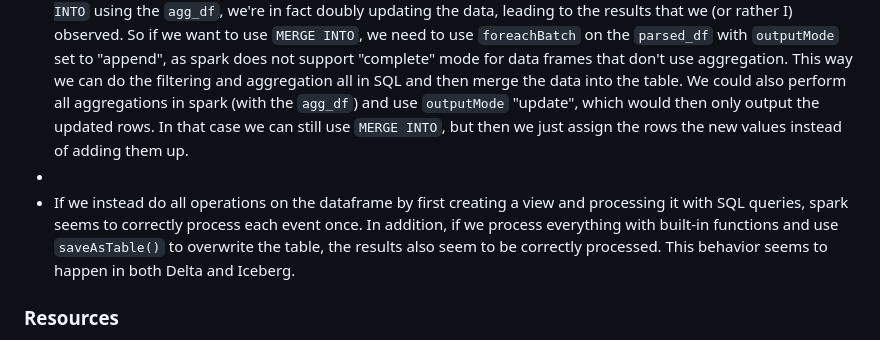
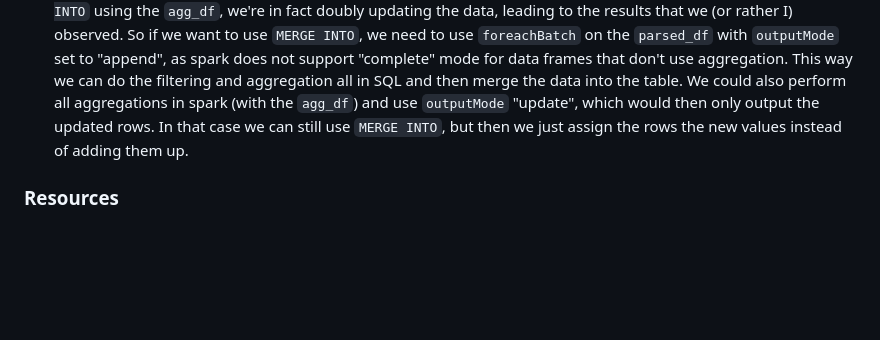
Before and after one commit to schmidtvinicius/thesis, a Markdown page: vault/Thesis.md, the part around the change. Drawn GitHub-style; blank space fills up the shorter version.

Commit message:
Removed some stuff from my notes

```diff
--- a/vault/Thesis.md
+++ b/vault/Thesis.md
@@ -31,8 +31,6 @@
 - When consuming from Kafka, Spark creates its own weird group id for each query, which makes it hard to track down at which offset the consumer stopped when we run the query for a fixed time period
 - When updating a table using `overwrite` in a `foreachBatch`, the table is not fully overwritten, but Spark merges the values in the micro-batch with the existing ones in the table and it inserts new values, similar to a `MERGE INTO` operation. However, this operation doesn't seem to trigger deletion vectors
 - When running the example provided in the [Streaming Patterns with DuckDB](https://duckdb.org/2025/10/13/duckdb-streaming-patterns) blogpost, it seems that spark processes the same event more than once when using built-in functions and `MERGE INTO`. This is not a bug, but rather me being stupid: If we use the `agg_df` from the blog post, it will, as the name implies, make sure that all aggregations are done as data is processed by spark. So when we pass that data frame to `foreachBatch`, we need only to overwrite the table with the new data, as spark has already updated it. If we instead perform a `MERGE INTO` using the `agg_df`, we're in fact doubly updating the data, leading to the results that we (or rather I) observed. So if we want to use `MERGE INTO`, we need to use `foreachBatch` on the `parsed_df` with `outputMode` set to "append", as spark does not support "complete" mode for data frames that don't use aggregation. This way we can do the filtering and aggregation all in SQL and then merge the data into the table. We could also perform all aggregations in spark (with the `agg_df`) and use `outputMode` "update", which would then only output the updated rows. In that case we can still use `MERGE INTO`, but then we just assign the rows the new values instead of adding them up.
--
-- If we instead do all operations on the dataframe by first creating a view and processing it with SQL queries, spark seems to correctly process each event once. In addition, if we process everything with built-in functions and use `saveAsTable()` to overwrite the table, the results also seem to be correctly processed. This behavior seems to happen in both Delta and Iceberg.
 
 ### Resources
 - [Radboud clusters](https://wiki.icis-intra.cs.ru.nl/Cluster#Access_to_Cluster_Resources)
```
